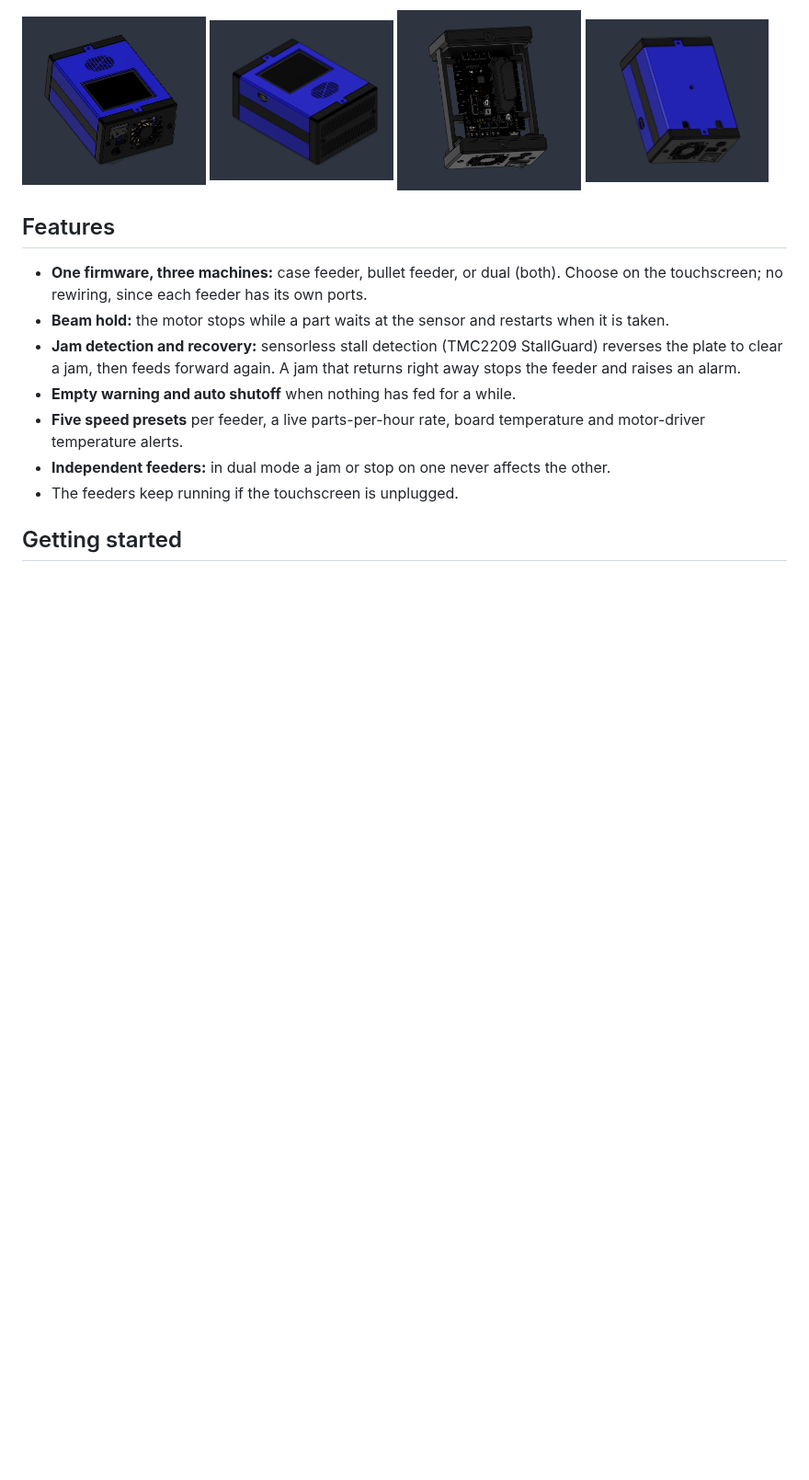
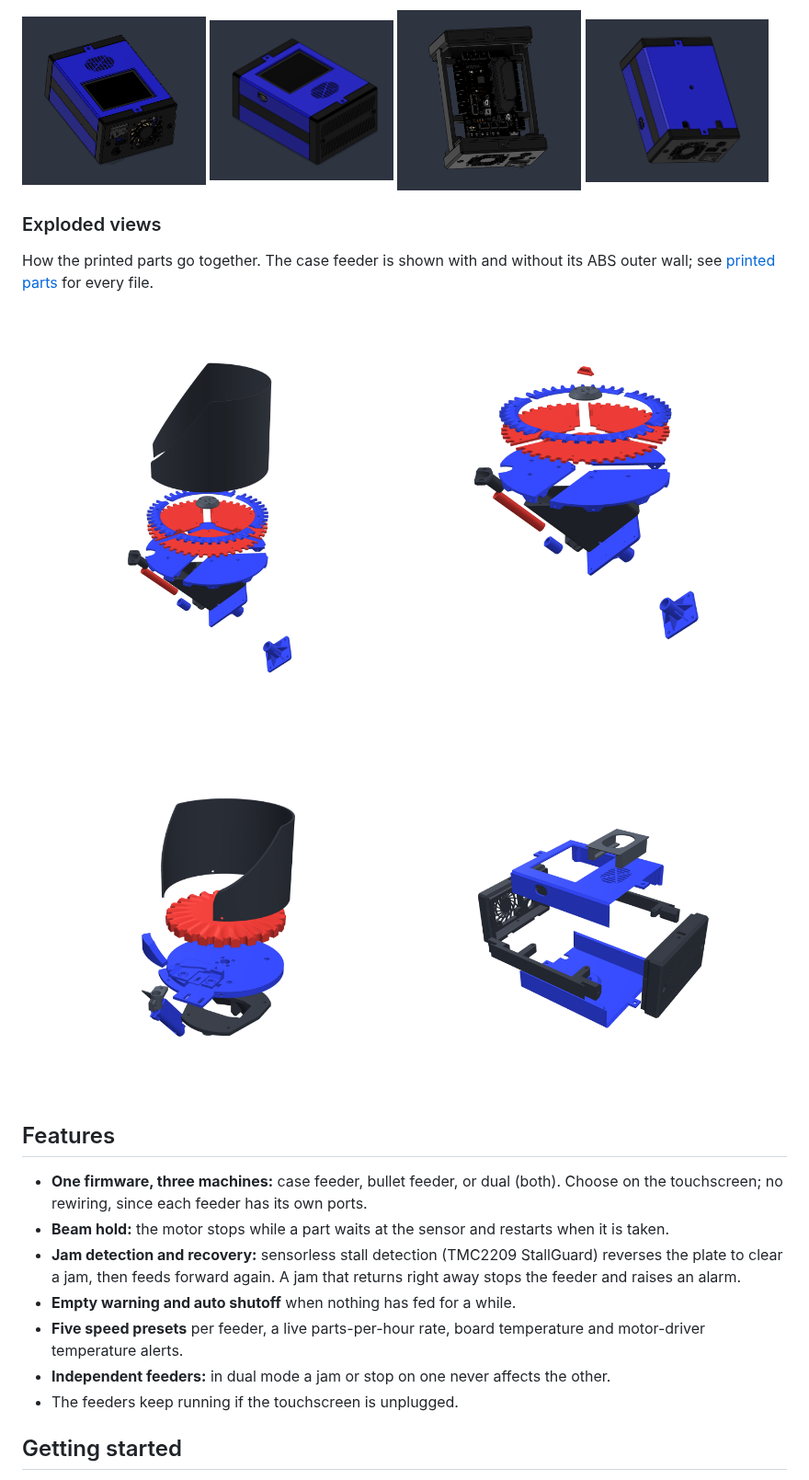
Before and after one commit to yamanub/Case-Feeder-Pro, a Markdown page: README.md, the part around the change. Shown at 92% size. Drawn GitHub-style; pictures changed too: docs/images/exploded-bullet-feeder.png (added), docs/images/exploded-case-feeder-no-wall.png (added), docs/images/exploded-case-feeder.png (added); blank space fills up the shorter version.

Commit message:
Add exploded views to the README and printed parts list
Co-Authored-By: Claude Opus 5.5 <noreply@anthropic.com>

```diff
--- a/README.md
+++ b/README.md
@@ -41,6 +41,20 @@ power jack and driver fan on its end panel.
   <img src="docs/images/controller-case-rear.png" width="24%" alt="Controller case, rear: vents and USB-C port">
   <img src="docs/images/controller-case-open.png" width="24%" alt="Controller case open, SKR Pico inside">
   <img src="docs/images/controller-case-bottom.png" width="24%" alt="Controller case, bottom with mounting slots">
+</p>
+
+### Exploded views
+
+How the printed parts go together. The case feeder is shown with and without
+its ABS outer wall; see [printed parts](docs/PRINTED_PARTS.md) for every file.
+
+<p>
+  <img src="docs/images/exploded-case-feeder.png" width="49%" alt="Case feeder exploded view: outer wall, plate sections, ramps, coupler, bowl floor, base, stand and exit">
+  <img src="docs/images/exploded-case-feeder-no-wall.png" width="49%" alt="Case feeder exploded view without the outer wall">
+</p>
+<p>
+  <img src="docs/images/exploded-bullet-feeder.png" width="49%" alt="Bullet feeder exploded view: outer shell, plate, ramp and guides, main body, base and die bracket">
+  <img src="docs/images/exploded-controller-case.png" width="49%" alt="Controller case exploded view: lids, sides, end caps and speaker housing">
 </p>
 
 ## Features
```
Also changed, not shown: docs/PRINTED_PARTS.md (+7 -1 lines).
